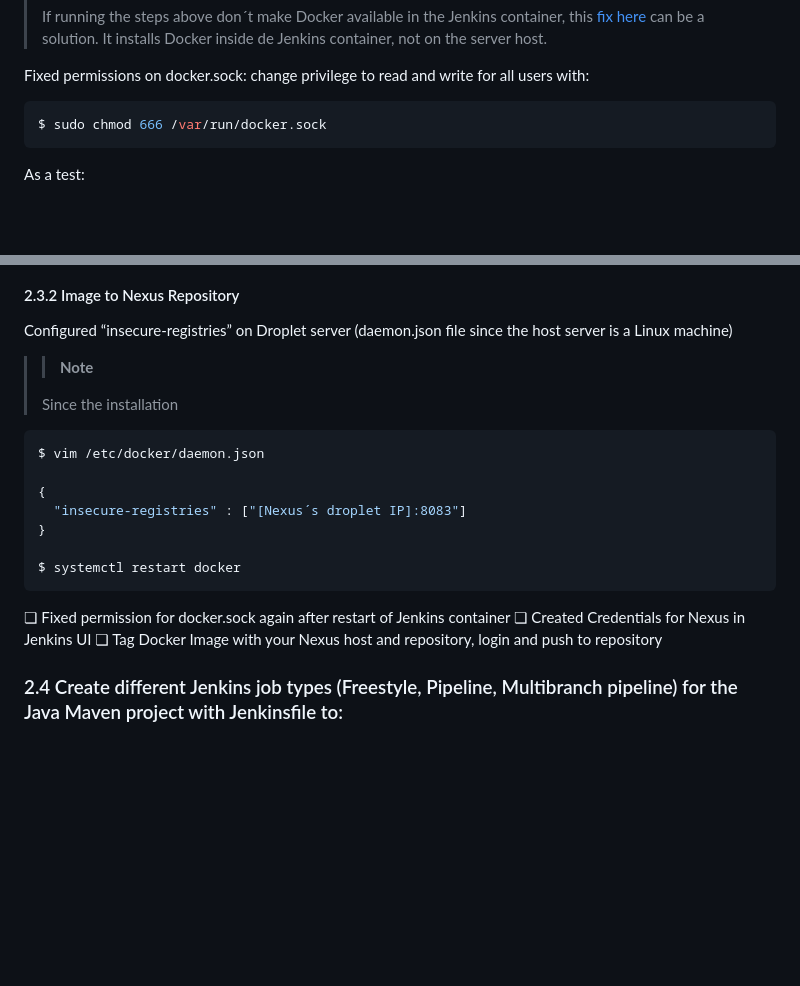
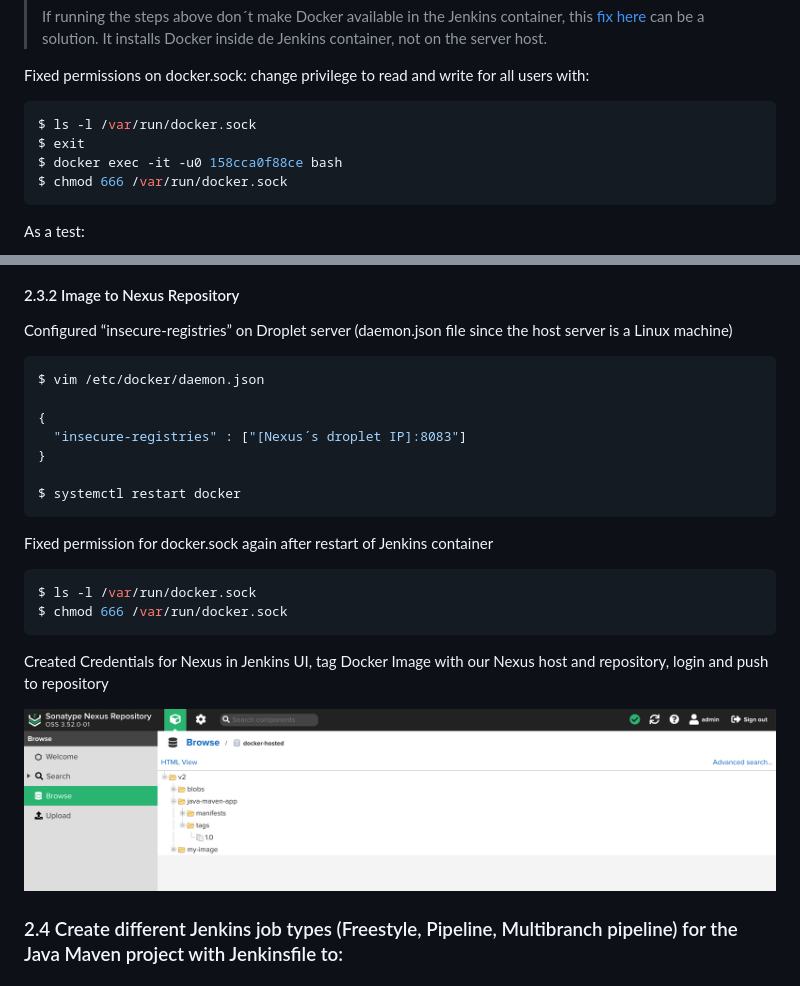
Before and after one commit to flaviassantos/devops-projects, a Markdown page: m8_cicd/README.md, 2 parts joined by grey strips. Drawn GitHub-style; pictures changed too: m8_cicd/img/nexus.png (added); blank space fills up the shorter version.

Commit message:
Finish 2.3 of project cicd

````diff
--- a/m8_cicd/README.md
+++ b/m8_cicd/README.md
@@ -168,7 +168,10 @@ All of our previous data is available at the new Jenkins container since the vol
 Fixed permissions on docker.sock:  change privilege to read and write for all users with:
 
 ```bash
-$ sudo chmod 666 /var/run/docker.sock
+$ ls -l /var/run/docker.sock
+$ exit
+$ docker exec -it -u0 158cca0f88ce bash
+$ chmod 666 /var/run/docker.sock
 ```
 
 As a test:
@@ -216,9 +219,6 @@ docker push flaviassantos/my-repo:jma-1.0
 
 Configured “insecure-registries” on Droplet server (daemon.json file since the host server is a Linux machine)
 
->>**Note**
->
-> Since the installation
 
 ``` bash
 $ vim /etc/docker/daemon.json
@@ -230,10 +230,17 @@ $ vim /etc/docker/daemon.json
 $ systemctl restart docker
 ```
 
-❏ Fixed permission for docker.sock again after restart of Jenkins container
-❏ Created Credentials for Nexus in Jenkins UI
-❏ Tag Docker Image with your Nexus host and repository, login and push to
+Fixed permission for docker.sock again after restart of Jenkins container
+
+```bash
+$ ls -l /var/run/docker.sock
+$ chmod 666 /var/run/docker.sock
+```
+Created Credentials for Nexus in Jenkins UI, tag Docker Image with our Nexus host and repository, login and push to
 repository
+
+![  _](img/nexus.png)
+
 
 ### 2.4 Create different Jenkins job types (Freestyle, Pipeline, Multibranch pipeline) for the Java Maven project with Jenkinsfile to:
 #### a. Connect to the application’s git repository
````
Also changed, not shown: other parts of m8_cicd/README.md (+1 -1 lines).
